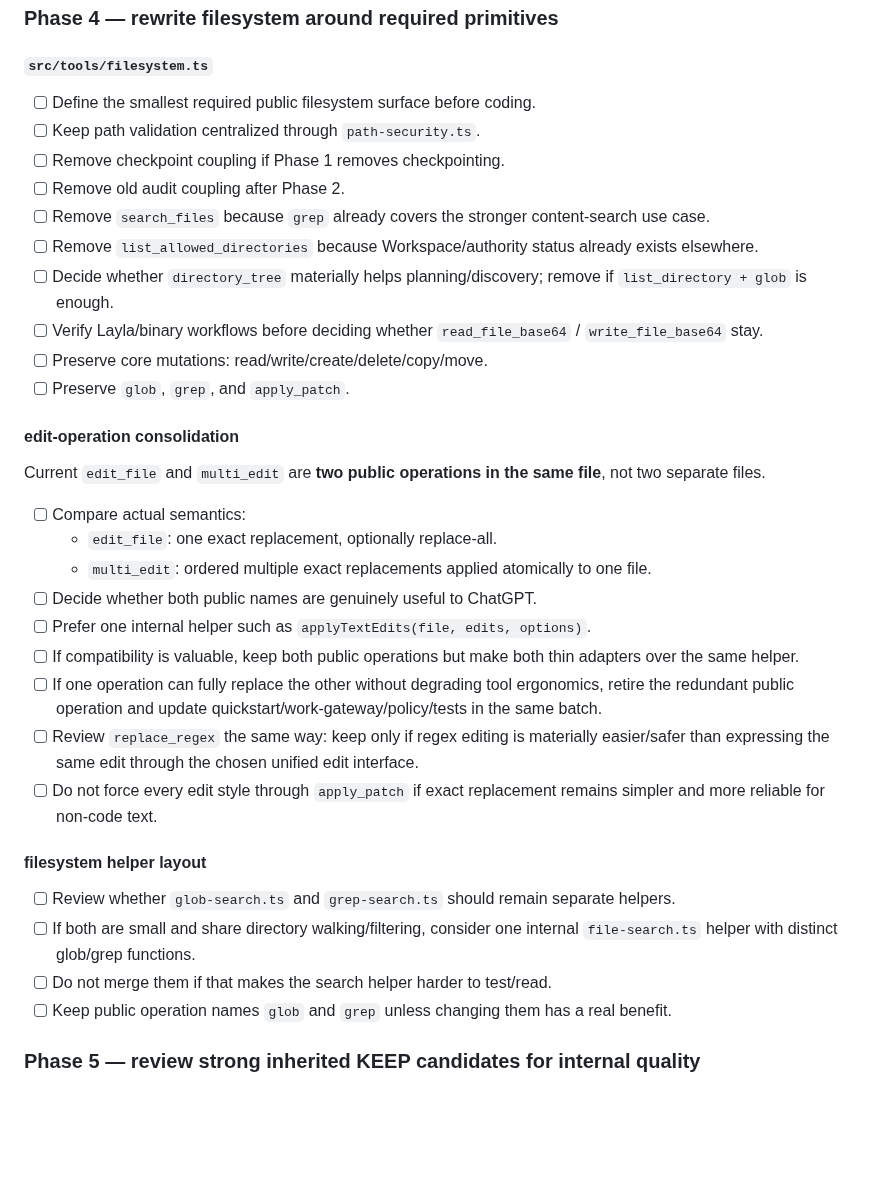
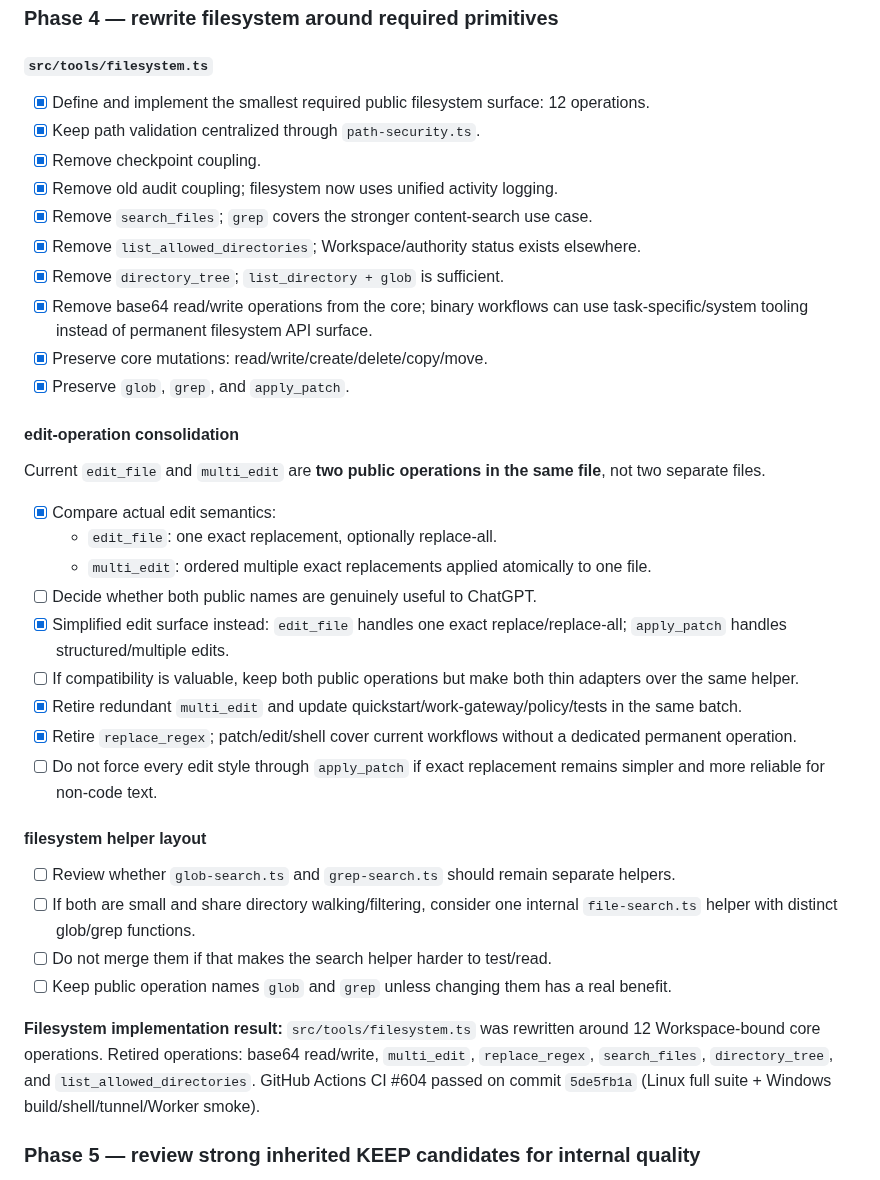
Before and after one commit to thebimhouseinfo-sudo/chatgpt-local-worker, a Markdown page: CLEANUP.md, the part around the change. GitHub-like rendering; blank space fills up the shorter version.

Commit message:
docs: mark filesystem simplification green

```diff
--- a/CLEANUP.md
+++ b/CLEANUP.md
@@ -338,29 +338,29 @@ Treat these three files as **one subsystem review**, not three isolated rewrites
 
 #### `src/tools/filesystem.ts`
 
-- [ ] Define the smallest required public filesystem surface before coding.
-- [ ] Keep path validation centralized through `path-security.ts`.
-- [ ] Remove checkpoint coupling if Phase 1 removes checkpointing.
-- [ ] Remove old audit coupling after Phase 2.
-- [ ] Remove `search_files` because `grep` already covers the stronger content-search use case.
-- [ ] Remove `list_allowed_directories` because Workspace/authority status already exists elsewhere.
-- [ ] Decide whether `directory_tree` materially helps planning/discovery; remove if `list_directory + glob` is enough.
-- [ ] Verify Layla/binary workflows before deciding whether `read_file_base64` / `write_file_base64` stay.
-- [ ] Preserve core mutations: read/write/create/delete/copy/move.
-- [ ] Preserve `glob`, `grep`, and `apply_patch`.
+- [x] Define and implement the smallest required public filesystem surface: 12 operations.
+- [x] Keep path validation centralized through `path-security.ts`.
+- [x] Remove checkpoint coupling.
+- [x] Remove old audit coupling; filesystem now uses unified activity logging.
+- [x] Remove `search_files`; `grep` covers the stronger content-search use case.
+- [x] Remove `list_allowed_directories`; Workspace/authority status exists elsewhere.
+- [x] Remove `directory_tree`; `list_directory + glob` is sufficient.
+- [x] Remove base64 read/write operations from the core; binary workflows can use task-specific/system tooling instead of permanent filesystem API surface.
+- [x] Preserve core mutations: read/write/create/delete/copy/move.
+- [x] Preserve `glob`, `grep`, and `apply_patch`.
 
 #### edit-operation consolidation
 
 Current `edit_file` and `multi_edit` are **two public operations in the same file**, not two separate files.
 
-- [ ] Compare actual semantics:
+- [x] Compare actual edit semantics:
   - `edit_file`: one exact replacement, optionally replace-all.
   - `multi_edit`: ordered multiple exact replacements applied atomically to one file.
 - [ ] Decide whether both public names are genuinely useful to ChatGPT.
-- [ ] Prefer one internal helper such as `applyTextEdits(file, edits, options)`.
+- [x] Simplified edit surface instead: `edit_file` handles one exact replace/replace-all; `apply_patch` handles structured/multiple edits.
 - [ ] If compatibility is valuable, keep both public operations but make both thin adapters over the same helper.
-- [ ] If one operation can fully replace the other without degrading tool ergonomics, retire the redundant public operation and update quickstart/work-gateway/policy/tests in the same batch.
-- [ ] Review `replace_regex` the same way: keep only if regex editing is materially easier/safer than expressing the same edit through the chosen unified edit interface.
+- [x] Retire redundant `multi_edit` and update quickstart/work-gateway/policy/tests in the same batch.
+- [x] Retire `replace_regex`; patch/edit/shell cover current workflows without a dedicated permanent operation.
 - [ ] Do not force every edit style through `apply_patch` if exact replacement remains simpler and more reliable for non-code text.
 
 #### filesystem helper layout
@@ -369,6 +369,8 @@ Current `edit_file` and `multi_edit` are **two public operations in the same fil
 - [ ] If both are small and share directory walking/filtering, consider one internal `file-search.ts` helper with distinct glob/grep functions.
 - [ ] Do not merge them if that makes the search helper harder to test/read.
 - [ ] Keep public operation names `glob` and `grep` unless changing them has a real benefit.
+
+**Filesystem implementation result:** `src/tools/filesystem.ts` was rewritten around 12 Workspace-bound core operations. Retired operations: base64 read/write, `multi_edit`, `replace_regex`, `search_files`, `directory_tree`, and `list_allowed_directories`. GitHub Actions CI #604 passed on commit `5de5fb1a` (Linux full suite + Windows build/shell/tunnel/Worker smoke).
 
 ### Phase 5 — review strong inherited KEEP candidates for internal quality
 
```
